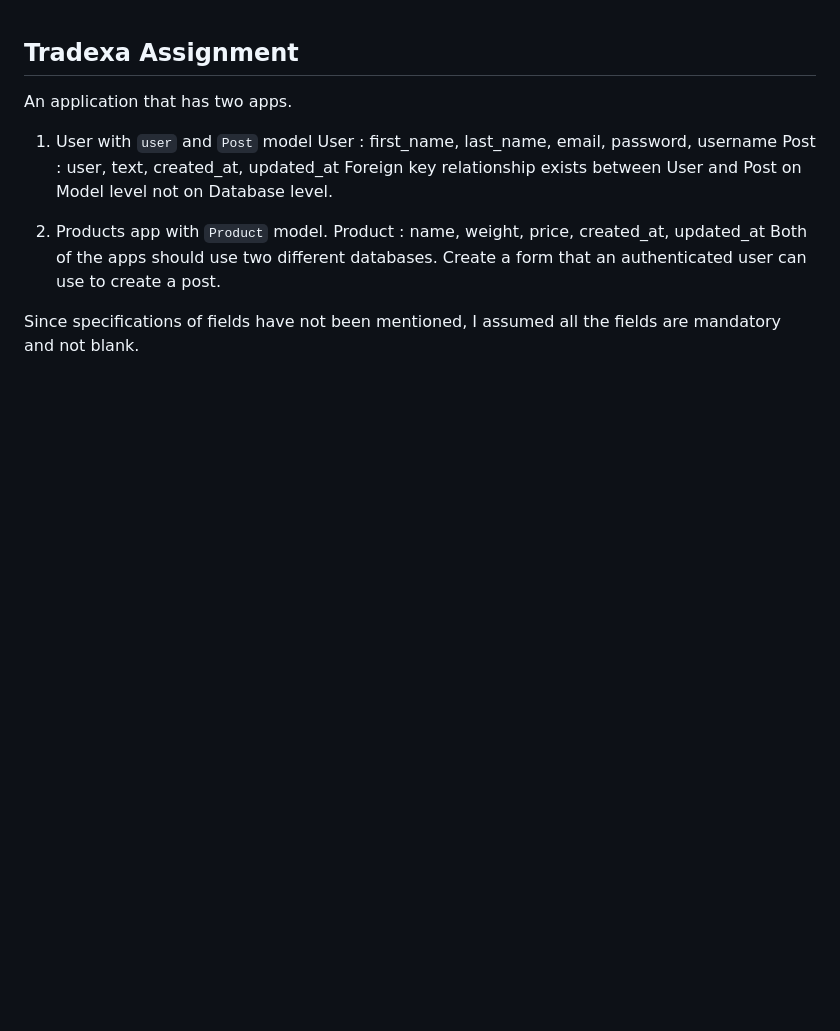
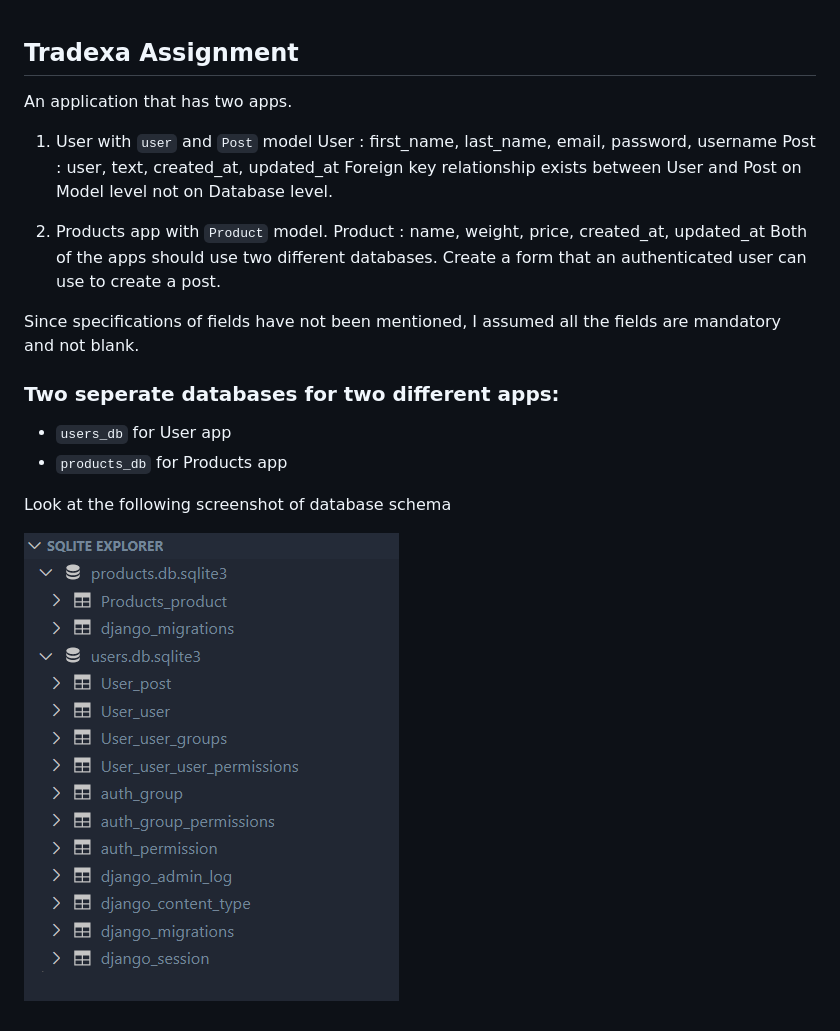
Before and after one commit to vishnu-sagubandi/Tradex-Assignment, a Markdown page: Readme.md, the part around the change. GitHub-like rendering; pictures changed too: static/databases_ss.png (added); blank space fills up the shorter version.

```diff
--- a/Readme.md
+++ b/Readme.md
@@ -7,3 +7,12 @@ An application that has two apps.
 2. Products app with `Product` model. Product : name, weight, price, created_at, updated_at Both of the apps should use two different databases. Create a form that an authenticated user can use to create a post.
 
 Since specifications of fields have not been mentioned, I assumed all the fields are mandatory and not blank.
+
+### Two seperate databases for two different apps:
+
+- `users_db` for User app
+- `products_db` for Products app
+
+Look at the following screenshot of database schema
+
+![Database](static/databases_ss.png)
```
